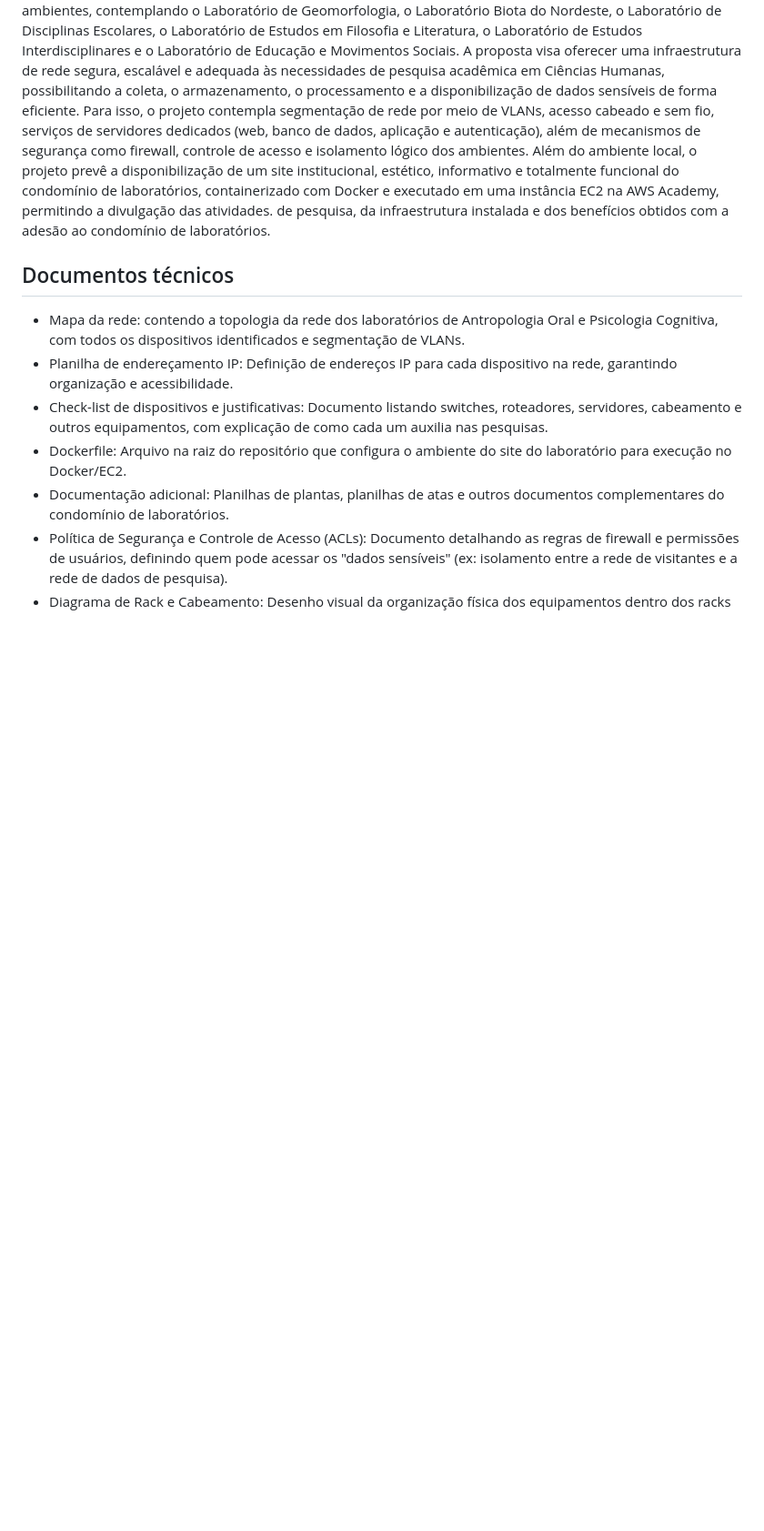
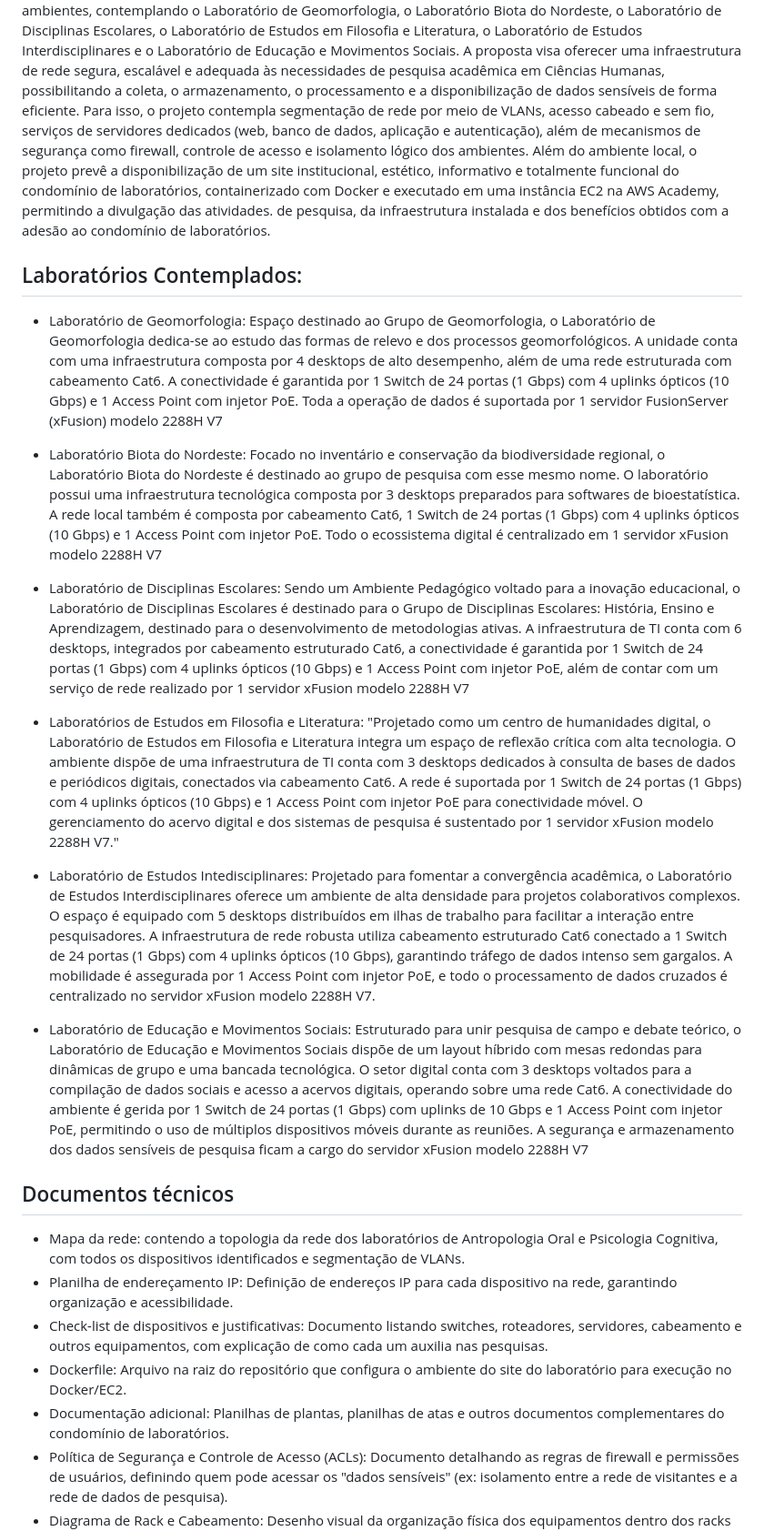
Before and after one commit to DCOMP-UFS/2025-2-lab-t2-projeto-condominio-campus_itabaiana_prof_alberto_carvalho, a Markdown page: README.md, the part around one of its changes. Shown at 91% size. Drawn GitHub-style; blank space fills up the shorter version.

```diff
--- a/README.md
+++ b/README.md
@@ -12,6 +12,21 @@
 Este projeto tem como objetivo o planejamento, a modelagem e a implementação da infraestrutura de redes do Condomínio de Laboratórios do Campus Professor Alberto Carvalho – UFS Itabaiana. O escopo abrange todos os ambientes, contemplando o Laboratório de Geomorfologia, o Laboratório Biota do Nordeste, o Laboratório de Disciplinas Escolares, o Laboratório de Estudos em Filosofia e Literatura, o Laboratório de Estudos Interdisciplinares e o Laboratório de Educação e Movimentos Sociais.
 A proposta visa oferecer uma infraestrutura de rede segura, escalável e adequada às necessidades de pesquisa acadêmica em Ciências Humanas, possibilitando a coleta, o armazenamento, o processamento e a disponibilização de dados sensíveis de forma eficiente. Para isso, o projeto contempla segmentação de rede por meio de VLANs, acesso cabeado e sem fio, serviços de servidores dedicados (web, banco de dados, aplicação e autenticação), além de mecanismos de segurança como firewall, controle de acesso e isolamento lógico dos ambientes.
 Além do ambiente local, o projeto prevê a disponibilização de um site institucional, estético, informativo e totalmente funcional do condomínio de laboratórios, containerizado com Docker e executado em uma instância EC2 na AWS Academy, permitindo a divulgação das atividades. de pesquisa, da infraestrutura instalada e dos benefícios obtidos com a adesão ao condomínio de laboratórios.
+
+## Laboratórios Contemplados:
+- Laboratório de Geomorfologia: Espaço destinado ao Grupo de Geomorfologia, o Laboratório de Geomorfologia dedica-se ao estudo das formas de relevo e dos processos geomorfológicos. A unidade conta com uma infraestrutura composta por 4 desktops de alto desempenho, além de uma rede estruturada com cabeamento Cat6. A conectividade é garantida por 1 Switch de 24 portas (1 Gbps) com 4 uplinks ópticos (10 Gbps) e 1 Access Point com injetor PoE. Toda a operação de dados é suportada por 1 servidor FusionServer (xFusion) modelo 2288H V7
+
+- Laboratório Biota do Nordeste: Focado no inventário e conservação da biodiversidade regional, o Laboratório Biota do Nordeste é destinado ao grupo de pesquisa com esse mesmo nome. O laboratório possui uma infraestrutura tecnológica composta por 3 desktops preparados para softwares de bioestatística. A rede local também é composta por cabeamento Cat6, 1 Switch de 24 portas (1 Gbps) com 4 uplinks ópticos (10 Gbps) e 1 Access Point com injetor PoE. Todo o ecossistema digital é centralizado em 1 servidor xFusion modelo 2288H V7
+
+- Laboratório de Disciplinas Escolares: Sendo um Ambiente Pedagógico voltado para a inovação educacional, o Laboratório de Disciplinas Escolares é destinado para o Grupo de Disciplinas Escolares: História, Ensino e Aprendizagem, destinado para o desenvolvimento de metodologias ativas. A infraestrutura de TI conta com 6 desktops, integrados por cabeamento estruturado Cat6, a conectividade é garantida por 1 Switch de 24 portas (1 Gbps) com 4 uplinks ópticos (10 Gbps) e 1 Access Point com injetor PoE, além de contar com um serviço de rede realizado por 1 servidor xFusion modelo 2288H V7
+
+- Laboratórios de Estudos em Filosofia e Literatura: "Projetado como um centro de humanidades digital, o Laboratório de Estudos em Filosofia e Literatura integra um espaço de reflexão crítica com alta tecnologia. O ambiente dispõe de uma infraestrutura de TI conta com 3 desktops dedicados à consulta de bases de dados e periódicos digitais, conectados via cabeamento Cat6. A rede é suportada por 1 Switch de 24 portas (1 Gbps) com 4 uplinks ópticos (10 Gbps) e 1 Access Point com injetor PoE para conectividade móvel. O gerenciamento do acervo digital e dos sistemas de pesquisa é sustentado por 1 servidor xFusion modelo 2288H V7."
+
+- Laboratório de Estudos Intedisciplinares: Projetado para fomentar a convergência acadêmica, o Laboratório de Estudos Interdisciplinares oferece um ambiente de alta densidade para projetos colaborativos complexos. O espaço é equipado com 5 desktops distribuídos em ilhas de trabalho para facilitar a interação entre pesquisadores. A infraestrutura de rede robusta utiliza cabeamento estruturado Cat6 conectado a 1 Switch de 24 portas (1 Gbps) com 4 uplinks ópticos (10 Gbps), garantindo tráfego de dados intenso sem gargalos. A mobilidade é assegurada por 1 Access Point com injetor PoE, e todo o processamento de dados cruzados é centralizado no servidor xFusion modelo 2288H V7.
+
+- Laboratório de Educação e Movimentos Sociais: Estruturado para unir pesquisa de campo e debate teórico, o Laboratório de Educação e Movimentos Sociais dispõe de um layout híbrido com mesas redondas para dinâmicas de grupo e uma bancada tecnológica. O setor digital conta com 3 desktops voltados para a compilação de dados sociais e acesso a acervos digitais, operando sobre uma rede Cat6. A conectividade do ambiente é gerida por 1 Switch de 24 portas (1 Gbps) com uplinks de 10 Gbps e 1 Access Point com injetor PoE, permitindo o uso de múltiplos dispositivos móveis durante as reuniões. A segurança e armazenamento dos dados sensíveis de pesquisa ficam a cargo do servidor xFusion modelo 2288H V7
+
+
 
 ## Documentos técnicos
 
```
Also changed, not shown: other parts of README.md (+9 -8 lines).
